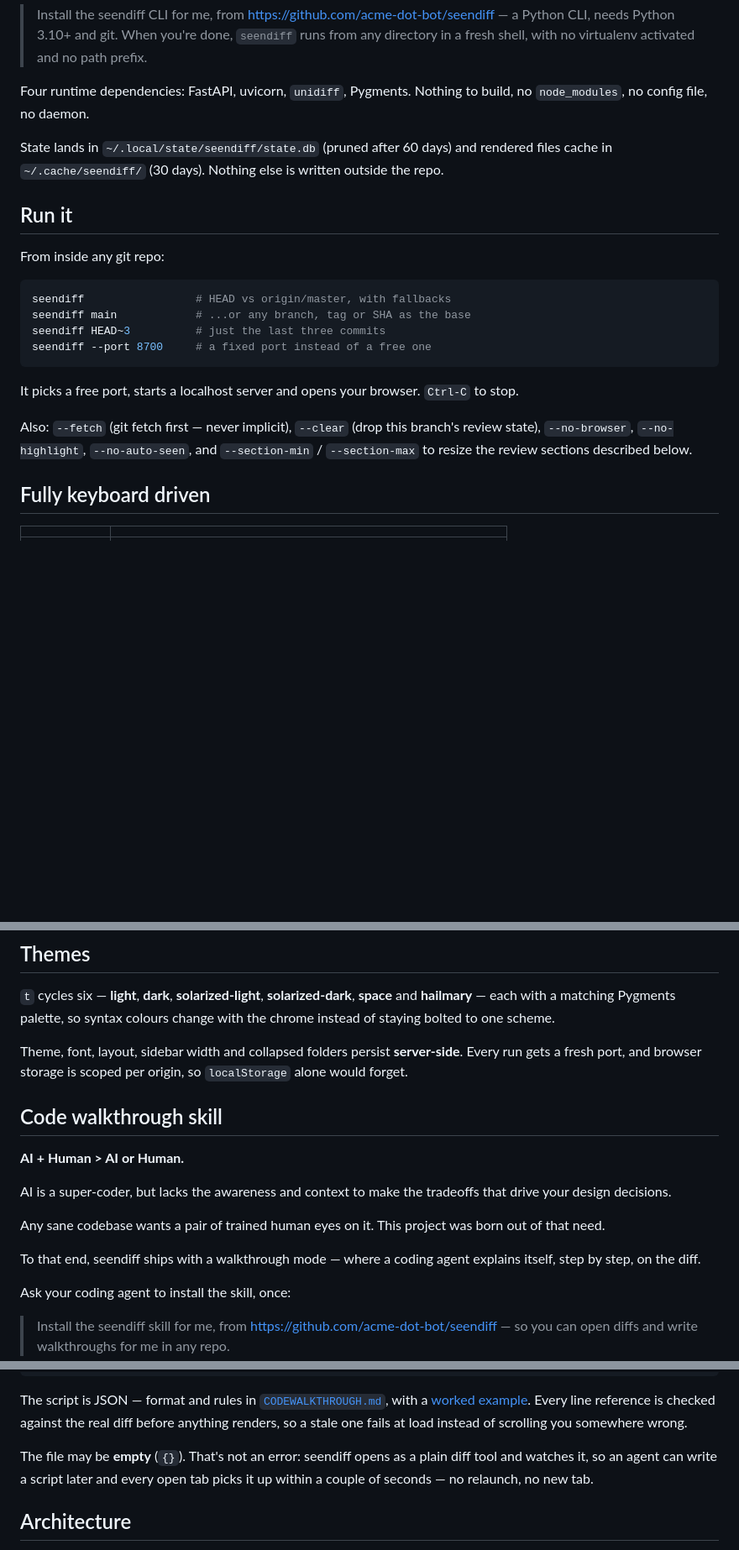
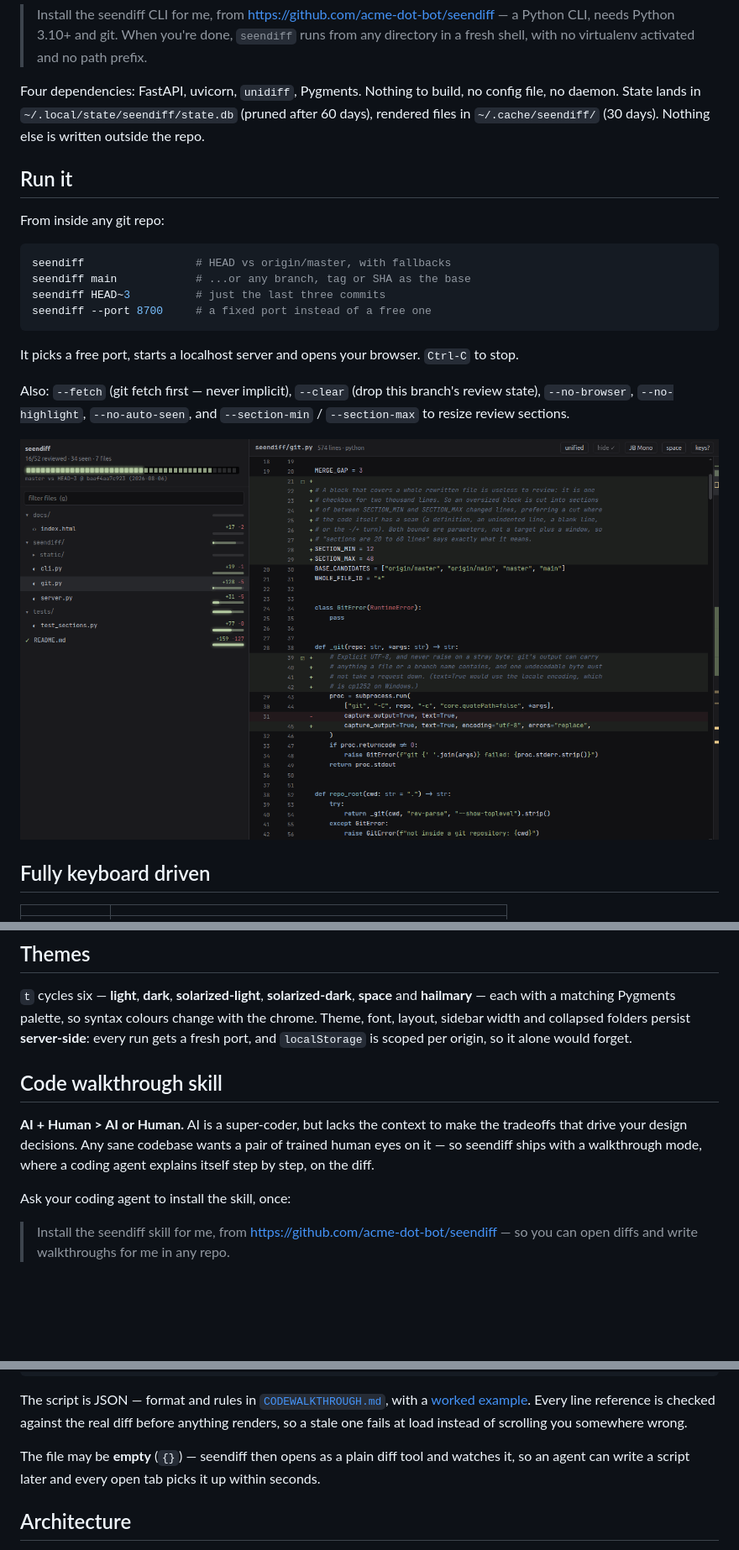
Before and after one commit to Dethware/seendiff, a Markdown page: README.md, 3 parts joined by grey strips. Shown at 84% size. Drawn GitHub-style; blank space fills up the shorter version.

```diff
--- a/README.md
+++ b/README.md
@@ -58,11 +57,10 @@ Or hand it to your coding agent:
 > Python CLI, needs Python 3.10+ and git. When you're done, `seendiff` runs from any
 > directory in a fresh shell, with no virtualenv activated and no path prefix.
 
-Four runtime dependencies: FastAPI, uvicorn, `unidiff`, Pygments. Nothing to build, no
-`node_modules`, no config file, no daemon.
-
-State lands in `~/.local/state/seendiff/state.db` (pruned after 60 days) and rendered
-files cache in `~/.cache/seendiff/` (30 days). Nothing else is written outside the repo.
+Four dependencies: FastAPI, uvicorn, `unidiff`, Pygments. Nothing to build, no config
+file, no daemon. State lands in `~/.local/state/seendiff/state.db` (pruned after 60
+days), rendered files in `~/.cache/seendiff/` (30 days). Nothing else is written outside
+the repo.
 
 ## Run it
 
@@ -79,7 +77,9 @@ It picks a free port, starts a localhost server and opens your browser. `Ctrl-C`
 
 Also: `--fetch` (git fetch first — never implicit), `--clear` (drop this branch's review
 state), `--no-browser`, `--no-highlight`, `--no-auto-seen`, and
-`--section-min` / `--section-max` to resize the review sections described below.
+`--section-min` / `--section-max` to resize review sections.
+
+![seendiff reviewing its own diff: the sidebar reports 16 of 52 blocks reviewed across 7 files with a per-file progress bar, and the main pane shows a unified, syntax-highlighted diff of git.py](docs/img/app.png)
 
 ## Fully keyboard driven
 
@@ -119,24 +119,16 @@ screen exist in the DOM. Whole-change search runs server-side via `/api/search`.
 
 `t` cycles six — **light**, **dark**, **solarized-light**, **solarized-dark**, **space**
 and **hailmary** — each with a matching Pygments palette, so syntax colours change with
-the chrome instead of staying bolted to one scheme.
-
-Theme, font, layout, sidebar width and collapsed folders persist **server-side**. Every
-run gets a fresh port, and browser storage is scoped per origin, so `localStorage` alone
-would forget.
+the chrome. Theme, font, layout, sidebar width and collapsed folders persist
+**server-side**: every run gets a fresh port, and `localStorage` is scoped per origin, so
+it alone would forget.
 
 ## Code walkthrough skill
 
-**AI + Human > AI or Human.**
-
-AI is a super-coder, but lacks the awareness and context to make the tradeoffs that drive
-your design decisions.
-
-Any sane codebase wants a pair of trained human eyes on it. This project was born out of
-that need.
-
-To that end, seendiff ships with a walkthrough mode — where a coding agent explains
-itself, step by step, on the diff.
+**AI + Human > AI or Human.** AI is a super-coder, but lacks the context to make the
+tradeoffs that drive your design decisions. Any sane codebase wants a pair of trained
+human eyes on it — so seendiff ships with a walkthrough mode, where a coding agent
+explains itself step by step, on the diff.
 
 Ask your coding agent to install the skill, once:
 
@@ -168,9 +160,8 @@ a [worked example](examples/seendiff-review-state.json). Every line reference is
 against the real diff before anything renders, so a stale one fails at load instead of
 scrolling you somewhere wrong.
 
-The file may be **empty** (`{}`). That's not an error: seendiff opens as a plain diff
-tool and watches it, so an agent can write a script later and every open tab picks it up
-within a couple of seconds — no relaunch, no new tab.
+The file may be **empty** (`{}`) — seendiff then opens as a plain diff tool and watches
+it, so an agent can write a script later and every open tab picks it up within seconds.
 
 ## Architecture
 
```
Also changed, not shown: other parts of README.md (+30 -42 lines), docs/img/seendiff-poster.jpg (added), 2 other files.
